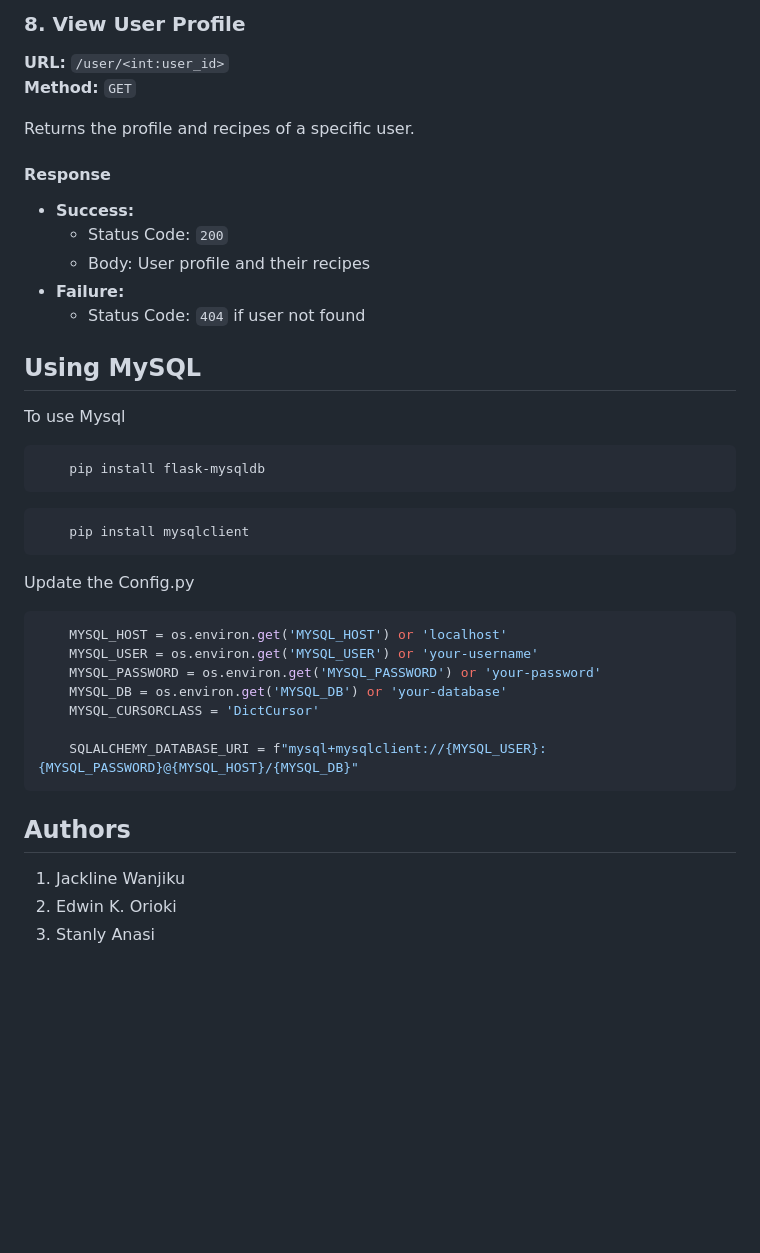
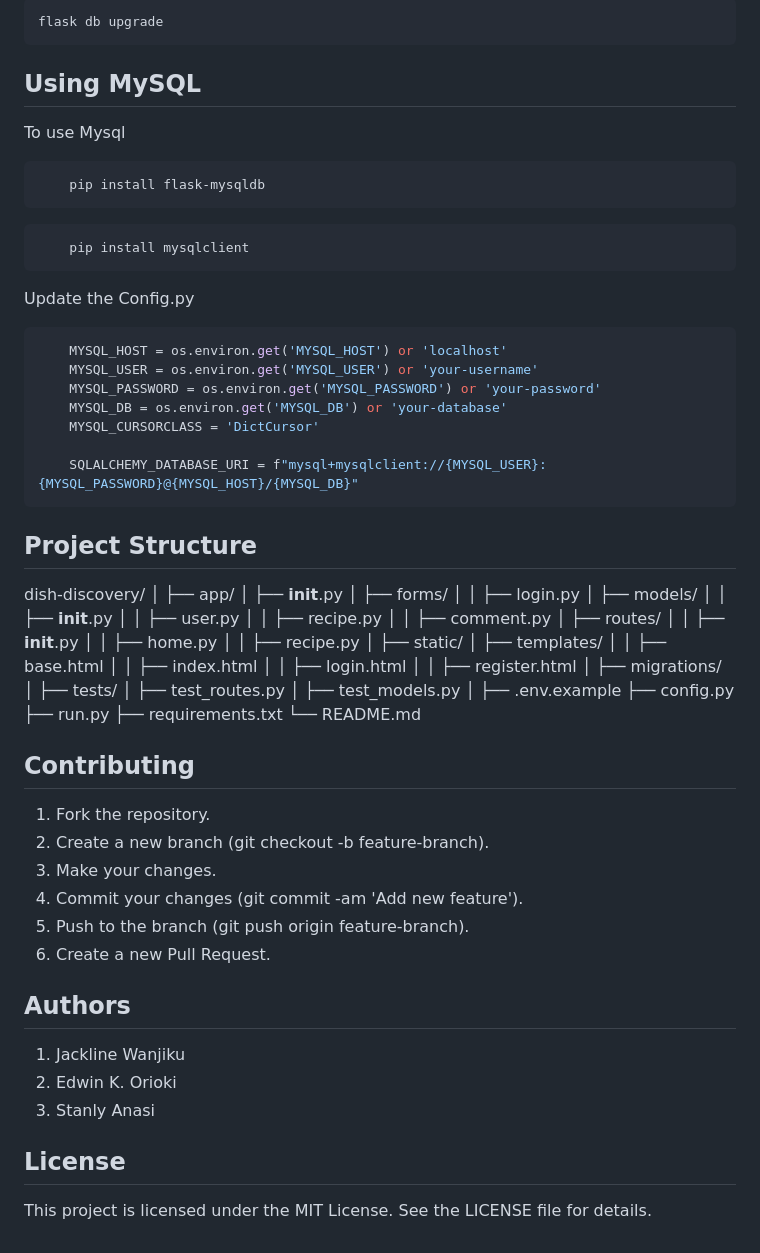
Before and after one commit to stanly08/dish-discovery, a Markdown page: README.md, the part around one of its changes. Rendered like a GitHub page; blank space fills up the shorter version.

````diff
--- a/README.md
+++ b/README.md
@@ -191,24 +107,15 @@ Edits a specific recipe. The form submission should include the updated fields.
-### 8. View User Profile
-
-**URL:** `/user/<int:user_id>`
-**Method:** `GET`
-
-Returns the profile and recipes of a specific user.
-
-#### Response
-
-- **Success:**
-  - Status Code: `200`
-  - Body: User profile and their recipes
-- **Failure:**
-  - Status Code: `404` if user not found
+```sh
+flask db upgrade
+```
 
 ## Using MySQL
 
 To use Mysql
+
 ```sh
     pip install flask-mysqldb
 ```
+
 ```sh
     pip install mysqlclient
 ```
@@ -225,8 +132,58 @@ Update the Config.py
     SQLALCHEMY_DATABASE_URI = f"mysql+mysqlclient://{MYSQL_USER}:{MYSQL_PASSWORD}@{MYSQL_HOST}/{MYSQL_DB}"
 ```
 
+## Project Structure
+
+dish-discovery/
+│
+├── app/
+│ ├── **init**.py
+│ ├── forms/
+│ │ ├── login.py
+│ ├── models/
+│ │ ├── **init**.py
+│ │ ├── user.py
+│ │ ├── recipe.py
+│ │ ├── comment.py
+│ ├── routes/
+│ │ ├── **init**.py
+│ │ ├── home.py
+│ │ ├── recipe.py
+│ ├── static/
+│ ├── templates/
+│ │ ├── base.html
+│ │ ├── index.html
+│ │ ├── login.html
+│ │ ├── register.html
+│
+├── migrations/
+│
+├── tests/
+│ ├── test_routes.py
+│ ├── test_models.py
+│
+├── .env.example
+├── config.py
+├── run.py
+├── requirements.txt
+└── README.md
+
+## Contributing
+
+1. Fork the repository.
+2. Create a new branch (git checkout -b feature-branch).
+3. Make your changes.
+4. Commit your changes (git commit -am 'Add new feature').
+5. Push to the branch (git push origin feature-branch).
+6. Create a new Pull Request.
+
 ## Authors
 
 1. Jackline Wanjiku
 2. Edwin K. Orioki
 3. Stanly Anasi
+
+## License
+
+This project is licensed under the MIT License.
+See the LICENSE file for details.
````
Also changed, not shown: other parts of README.md (+38 -122 lines).
